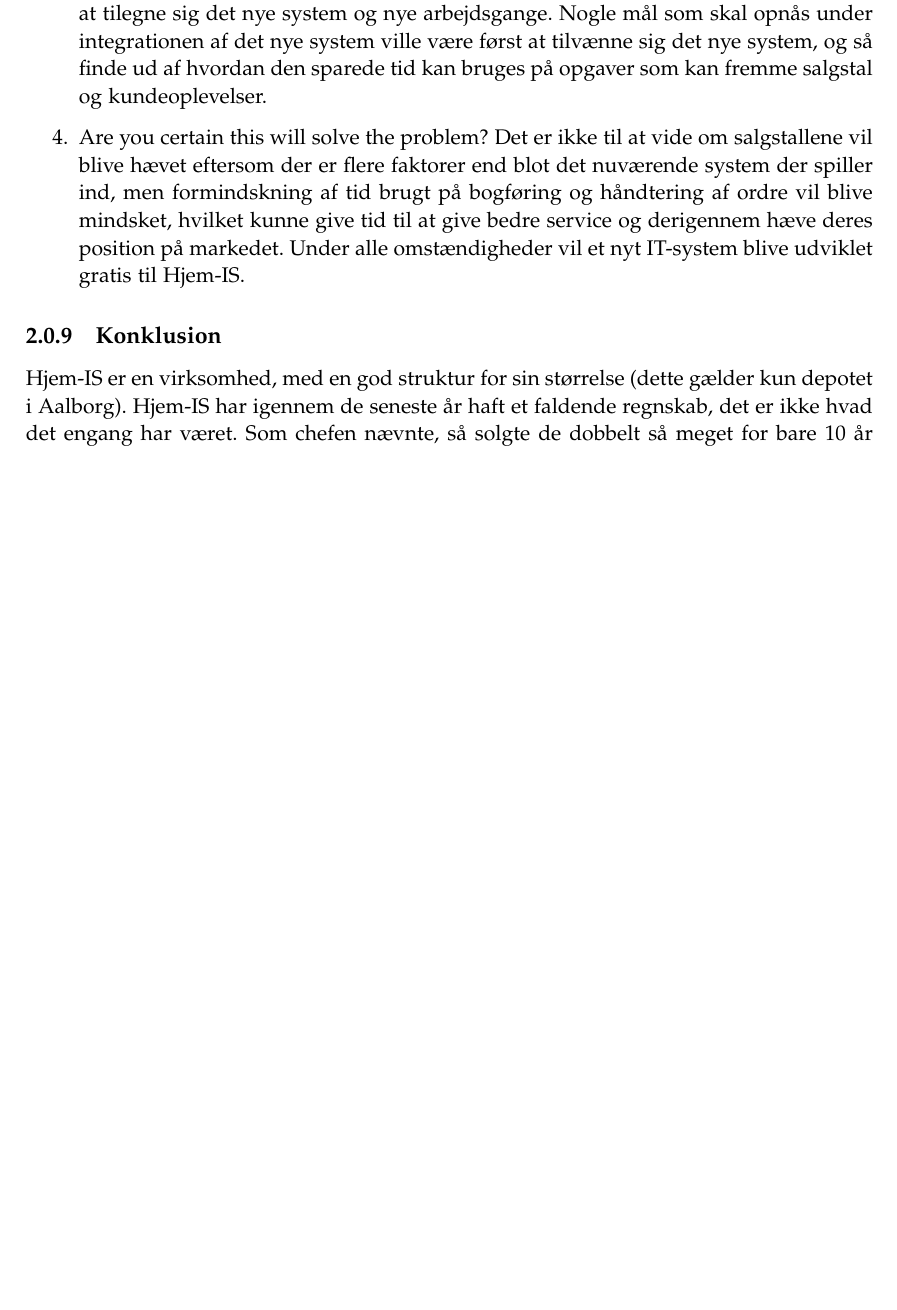
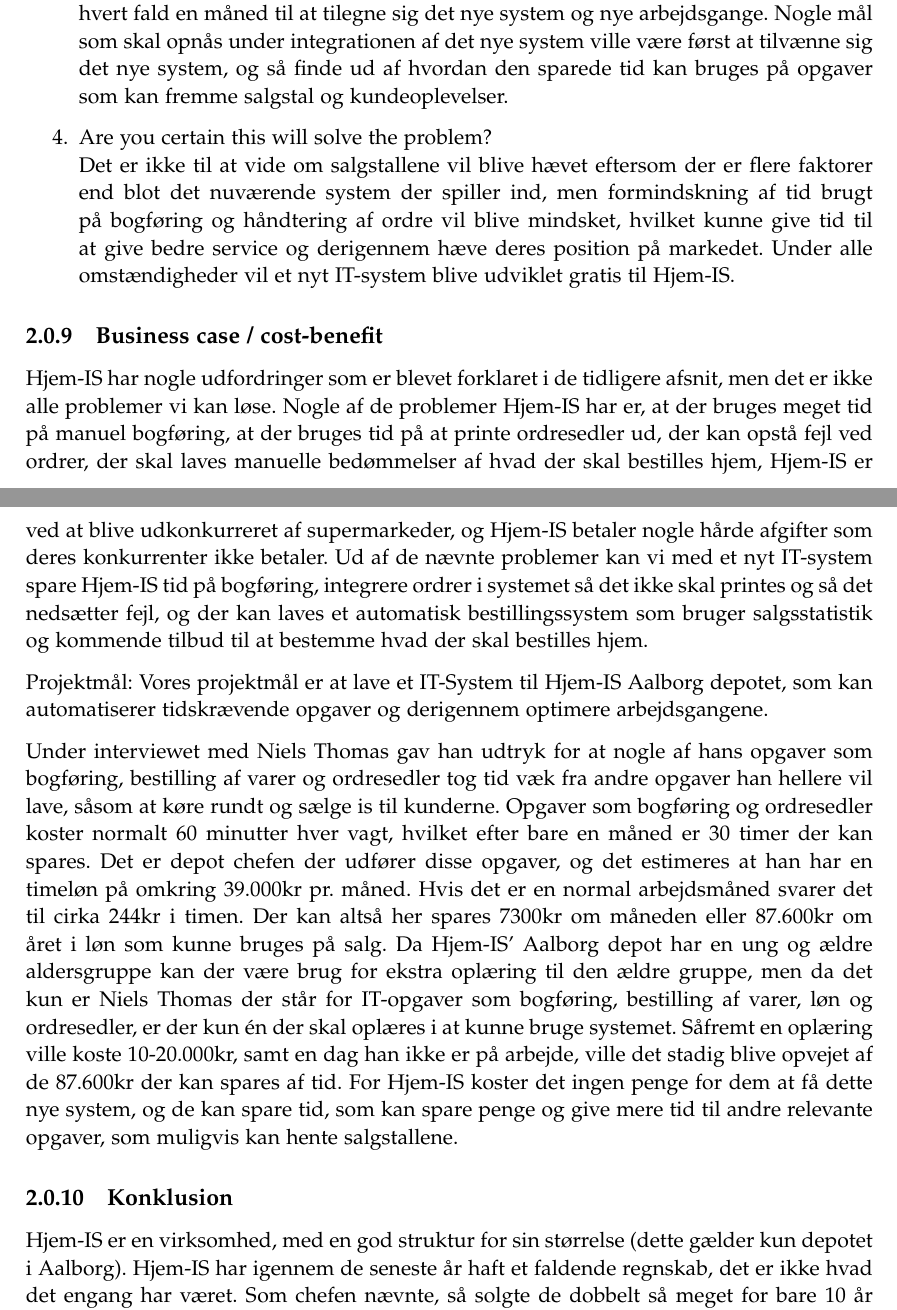
Before and after one commit to luccaflower/UCN-SemesterProject-Spring2020, a LaTeX thesis (master.tex, which reads sections/businesscase/businesscase.tex): part of page 19 of 45 before the commit and two parts of pages 19 and 20 of 45 after it, the two joined at a grey line, cut so that both start at the same text, the shorter picture padded with empty space. Compiled offline with pdfLaTeX.

Commit message:
added cost/benefit

```diff
--- a/sections/businesscase/businesscase.tex
+++ b/sections/businesscase/businesscase.tex
@@ -131,7 +131,19 @@
     Ændringer ville betyde at medarbejderne skal kunne bruge systemet lige så effektivt som det gamle, samt enkelte arbejdsrutiner laves om eller fjernes. Bl.a. ville det manuelle ordresystem fjernes, så der ikke længere skal printes sedler ud, som skal tages med i bilerne. Udover det ville bogføring også tage mindre tid, hvis det oprettes automatisk og kun skal godkendes. Før der ville kunne ses ændringer kræves der i hvert fald en måned til at tilegne sig det nye system og nye arbejdsgange. Nogle mål som skal opnås under integrationen af det nye system ville være først at tilvænne sig det nye system, og så finde ud af hvordan den sparede tid kan bruges på opgaver som kan fremme salgstal og kundeoplevelser.
-    \item Are you certain this will solve the problem?
+    \item Are you certain this will solve the problem? \\
     Det er ikke til at vide om salgstallene vil blive hævet eftersom der er flere faktorer end blot det nuværende system der spiller ind, men formindskning af tid brugt på bogføring og håndtering af ordre vil blive mindsket, hvilket kunne give tid til at give bedre service og derigennem hæve deres position på markedet. Under alle omstændigheder vil et nyt IT-system blive udviklet gratis til Hjem-IS.
 \end{enumerate}
 
+\subsection{Business case / cost-benefit}
+Hjem-IS har nogle udfordringer som er blevet forklaret i de tidligere afsnit, men det er ikke alle problemer vi kan løse. Nogle af de problemer Hjem-IS har er, at der bruges meget tid på manuel bogføring, at der bruges tid på at printe ordresedler ud, der kan opstå fejl ved ordrer, der skal laves manuelle bedømmelser af hvad der skal bestilles hjem, Hjem-IS er ved at blive udkonkurreret af supermarkeder, og Hjem-IS betaler nogle hårde afgifter som deres konkurrenter ikke betaler.
+Ud af de nævnte problemer kan vi med et nyt IT-system spare Hjem-IS tid på bogføring, integrere ordrer i systemet så det ikke skal printes og så det nedsætter fejl, og der kan laves et automatisk bestillingssystem som bruger salgsstatistik og kommende tilbud til at bestemme hvad der skal bestilles hjem.
+
+Projektmål:
+Vores projektmål er at lave et IT-System til Hjem-IS Aalborg depotet, som kan automatiserer tidskrævende opgaver og derigennem optimere arbejdsgangene.
+
+Under interviewet med Niels Thomas gav han udtryk for at nogle af hans opgaver som bogføring, bestilling af varer og ordresedler tog tid væk fra andre opgaver han hellere vil lave, såsom at køre rundt og sælge is til kunderne.
+Opgaver som bogføring og ordresedler koster normalt 60 minutter hver vagt, hvilket efter bare en måned er 30 timer der kan spares. Det er depot chefen der udfører disse opgaver, og det estimeres at han har en timeløn på omkring 39.000kr pr. måned. Hvis det er en normal arbejdsmåned svarer det til cirka 244kr i timen. Der kan altså her spares 7300kr om måneden eller 87.600kr om året i løn som kunne bruges på salg.
+Da Hjem-IS’ Aalborg depot har en ung og ældre aldersgruppe kan der være brug for ekstra oplæring til den ældre gruppe, men da det kun er Niels Thomas der står for IT-opgaver som bogføring, bestilling af varer, løn og ordresedler, er der kun én der skal oplæres i at kunne bruge systemet. Såfremt en oplæring ville koste 10-20.000kr, samt en dag han ikke er på arbejde, ville det stadig blive opvejet af de 87.600kr der kan spares af tid.
+For Hjem-IS koster det ingen penge for dem at få dette nye system, og de kan spare tid, som kan spare penge og give mere tid til andre relevante opgaver, som muligvis kan hente salgstallene.
+
 \subsection{Konklusion}
 Hjem-IS er en virksomhed, med en god struktur for sin størrelse (dette gælder kun depotet i Aalborg). Hjem-IS har igennem de seneste år haft et faldende regnskab, det er ikke hvad det engang har været. Som chefen nævnte, så solgte de dobbelt så meget for bare 10 år siden. De mister kunder til konkurrenter som dagligvarebutikker, der sælger enkelte is og lader kunderne komme til dem, frem for at de kommer til kunderne. Problemerne, som Hjem-IS står overfor, kan ikke gøres noget ved, ved at implementere et nyt system, der kan dog implementeres opgraderinger til systemet, som vil hjælpe med at gøre den daglige arbejdsdag lettere. Med de nye forbedringer, kan depotet spare mange kræfter på opgaver, som nye opgraderinger hurtigt vil kunne erstatte, dette betyder mindre opgaver for medarbejderne, der i stedet kan fokusere på opgaver af højere prioritet. Systemet vil være med til bedre optimering af lagerstyring, da det ofte skal tælles op manuelt, har vi valgt, at dette, for Hjem-IS vil have den højeste værdi.
```
Also changed, not shown: sections/forundersøgelse/forundersøgelse.tex (+1 -1 lines), sections/businesscase/businesscase.tex (6 more changed lines).
